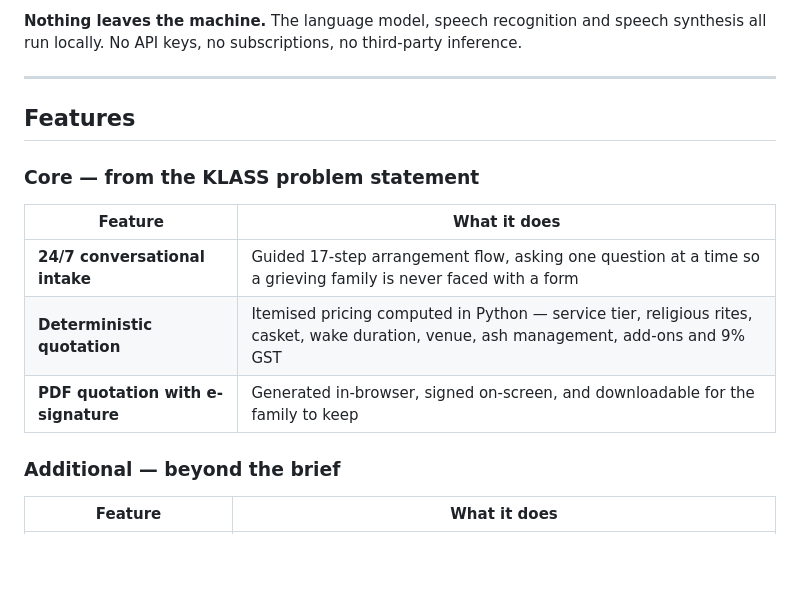
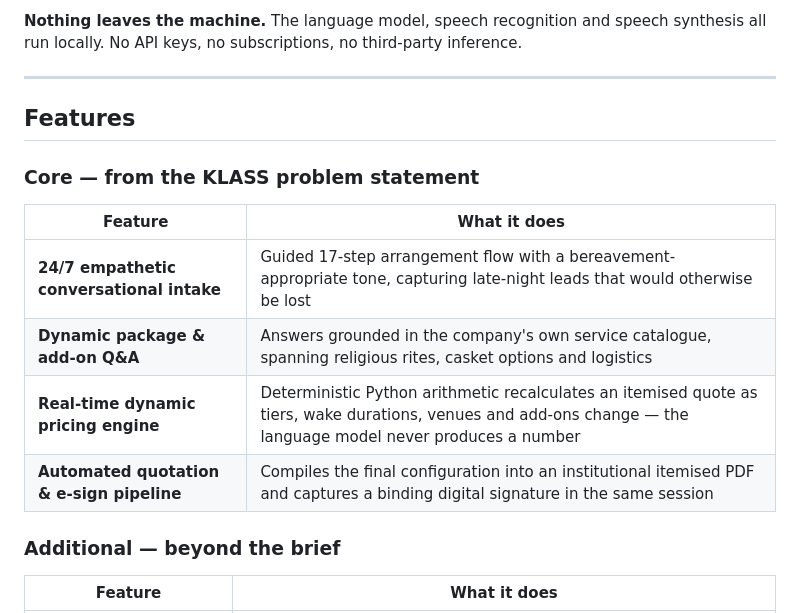
Before and after one commit to stazerwee-ui/CP-004-AIPD-24-7-Conversational-AI-Sales-Assistant-Automated-Quotation-Engine, a Markdown page: README.md, the part around the change. GitHub-like rendering; blank space fills up the shorter version.

Commit message:
Revise features in README for improved clarity
Updated feature descriptions to enhance clarity and empathy.

```diff
--- a/README.md
+++ b/README.md
@@ -28,15 +28,17 @@ all run locally. No API keys, no subscriptions, no third-party inference.
 
 ---
 
+
 ## Features
 
 ### Core — from the KLASS problem statement
 
 | Feature | What it does |
 | ------- | ------------ |
-| **24/7 conversational intake** | Guided 17-step arrangement flow, asking one question at a time so a grieving family is never faced with a form |
-| **Deterministic quotation** | Itemised pricing computed in Python — service tier, religious rites, casket, wake duration, venue, ash management, add-ons and 9% GST |
-| **PDF quotation with e-signature** | Generated in-browser, signed on-screen, and downloadable for the family to keep |
+| **24/7 empathetic conversational intake** | Guided 17-step arrangement flow with a bereavement-appropriate tone, capturing late-night leads that would otherwise be lost |
+| **Dynamic package & add-on Q&A** | Answers grounded in the company's own service catalogue, spanning religious rites, casket options and logistics |
+| **Real-time dynamic pricing engine** | Deterministic Python arithmetic recalculates an itemised quote as tiers, wake durations, venues and add-ons change — the language model never produces a number |
+| **Automated quotation & e-sign pipeline** | Compiles the final configuration into an institutional itemised PDF and captures a binding digital signature in the same session |
 
 ### Additional — beyond the brief
 
```
